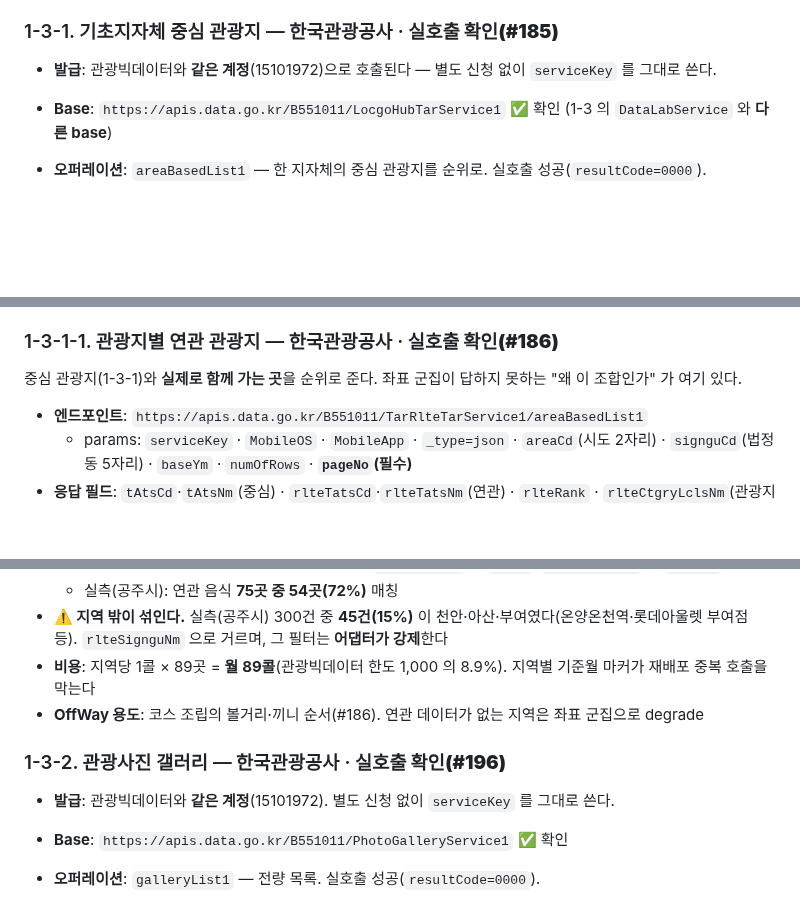
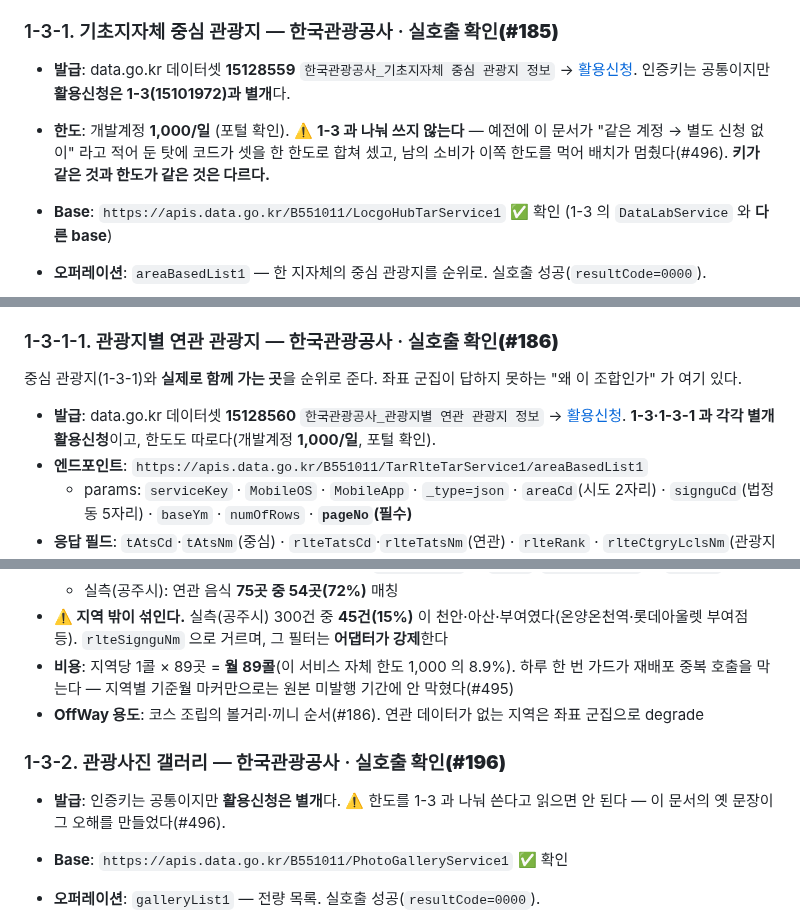
Before and after one commit to team-offway/core, a Markdown page: docs/external-api-inventory.md, 3 parts joined by grey strips. GitHub-like rendering; blank space fills up the shorter version.

Commit message:
docs: 인벤토리의 "같은 계정 = 별도 신청 없이" 를 바로잡는다
이 문장이 코드가 세 서비스를 한 한도로 합쳐 세게 만든 근거였다.

  관광빅데이터와 같은 계정(15101972)으로 호출된다 — 별도 신청 없이 serviceKey 를 그대로 쓴다

"같은 키" 와 "같은 한도" 를 섞어 적었다. 키가 하나인 것은 맞지만 한도는 활용신청 단위로
따로다. 포털 활용신청 현황에도 세 건이 각각 승인돼 있다.

데이터셋 번호(15128559 · 15128560)와 포털에서 읽은 한도, 그리고 왜 나눠 쓰지 않는지를
적는다. 연관 관광지의 비용 항목도 "관광빅데이터 한도 1,000 의 8.9%" 에서 "이 서비스 자체
한도" 로 고치고, 재배포 중복을 막는 것이 지역별 기준월 마커가 아니라 하루 한 번 가드라는
것(#495)도 함께 바로잡는다.

Claude-Session: https://claude.ai/code/session_01YA4b7YksQcVjdDnyeVYB2M

```diff
--- a/docs/external-api-inventory.md
+++ b/docs/external-api-inventory.md
@@ -125,7 +125,8 @@
 - **미확인(후속)**: 관광지별 **집중률**·향후 방문자 **예측**은 별도 오퍼레이션(#21+ 필요 시 확인).
 
 ### 1-3-1. 기초지자체 중심 관광지 — 한국관광공사 · **실호출 확인(#185)**
-- **발급**: 관광빅데이터와 **같은 계정**(15101972)으로 호출된다 — 별도 신청 없이 `serviceKey` 를 그대로 쓴다.
+- **발급**: data.go.kr 데이터셋 **15128559** `한국관광공사_기초지자체 중심 관광지 정보` → [활용신청](https://www.data.go.kr/data/15128559/openapi.do). 인증키는 공통이지만 **활용신청은 1-3(15101972)과 별개**다.
+- **한도**: 개발계정 **1,000/일** (포털 확인). ⚠️ **1-3 과 나눠 쓰지 않는다** — 예전에 이 문서가 "같은 계정 → 별도 신청 없이" 라고 적어 둔 탓에 코드가 셋을 한 한도로 합쳐 셌고, 남의 소비가 이쪽 한도를 먹어 배치가 멈췄다(#496). **키가 같은 것과 한도가 같은 것은 다르다.**
 - **Base**: `https://apis.data.go.kr/B551011/LocgoHubTarService1` ✅ 확인 (1-3 의 `DataLabService` 와 **다른 base**)
 - **오퍼레이션**: `areaBasedList1` — 한 지자체의 중심 관광지를 순위로. 실호출 성공(`resultCode=0000`).
 - **파라미터**: `serviceKey`·`MobileOS`(ETC)·`MobileApp`(offway)·`_type=json`·`areaCd`(시도 2자리)·`signguCd`(시군구 5자리)·`baseYm`(YYYYMM)·`numOfRows`·**`pageNo`(필수)**
@@ -152,6 +153,7 @@
 
 중심 관광지(1-3-1)와 **실제로 함께 가는 곳**을 순위로 준다. 좌표 군집이 답하지 못하는 "왜 이 조합인가" 가 여기 있다.
 
+- **발급**: data.go.kr 데이터셋 **15128560** `한국관광공사_관광지별 연관 관광지 정보` → [활용신청](https://www.data.go.kr/data/15128560/openapi.do). **1-3·1-3-1 과 각각 별개 활용신청**이고, 한도도 따로다(개발계정 **1,000/일**, 포털 확인).
 - **엔드포인트**: `https://apis.data.go.kr/B551011/TarRlteTarService1/areaBasedList1`
   - params: `serviceKey` · `MobileOS` · `MobileApp` · `_type=json` · `areaCd`(시도 2자리) · `signguCd`(법정동 5자리) · `baseYm` · `numOfRows` · **`pageNo`(필수)**
 - **응답 필드**: `tAtsCd`·`tAtsNm`(중심) · `rlteTatsCd`·`rlteTatsNm`(연관) · `rlteRank` · `rlteCtgryLclsNm`(관광지·음식·숙박) · `rlteCtgryMclsNm` · `rlteSignguNm`
@@ -163,11 +165,11 @@
   - 이름 표기가 제각각이라 정규화가 필요하다 — `동해원/[중식]` → `동해원`, `유천냉면/공주점` → `유천냉면`
   - 실측(공주시): 연관 음식 **75곳 중 54곳(72%)** 매칭
 - **⚠️ 지역 밖이 섞인다.** 실측(공주시) 300건 중 **45건(15%)** 이 천안·아산·부여였다(온양온천역·롯데아울렛 부여점 등). `rlteSignguNm` 으로 거르며, 그 필터는 **어댑터가 강제**한다
-- **비용**: 지역당 1콜 × 89곳 = **월 89콜**(관광빅데이터 한도 1,000 의 8.9%). 지역별 기준월 마커가 재배포 중복 호출을 막는다
+- **비용**: 지역당 1콜 × 89곳 = **월 89콜**(이 서비스 자체 한도 1,000 의 8.9%). 하루 한 번 가드가 재배포 중복 호출을 막는다 — 지역별 기준월 마커만으로는 원본 미발행 기간에 안 막혔다(#495)
 - **OffWay 용도**: 코스 조립의 볼거리·끼니 순서(#186). 연관 데이터가 없는 지역은 좌표 군집으로 degrade
 
 ### 1-3-2. 관광사진 갤러리 — 한국관광공사 · **실호출 확인(#196)**
-- **발급**: 관광빅데이터와 **같은 계정**(15101972). 별도 신청 없이 `serviceKey` 를 그대로 쓴다.
+- **발급**: 인증키는 공통이지만 **활용신청은 별개**다. ⚠️ 한도를 1-3 과 나눠 쓴다고 읽으면 안 된다 — 이 문서의 옛 문장이 그 오해를 만들었다(#496).
 - **Base**: `https://apis.data.go.kr/B551011/PhotoGalleryService1` ✅ 확인
 - **오퍼레이션**: `galleryList1` — 전량 목록. 실호출 성공(`resultCode=0000`).
   - ~~`galleryKeywordList1`~~ 은 호출이 실패했다. 전량을 DB 로 내리면 키워드 검색이 필요 없어 더 파지 않았다.
```
